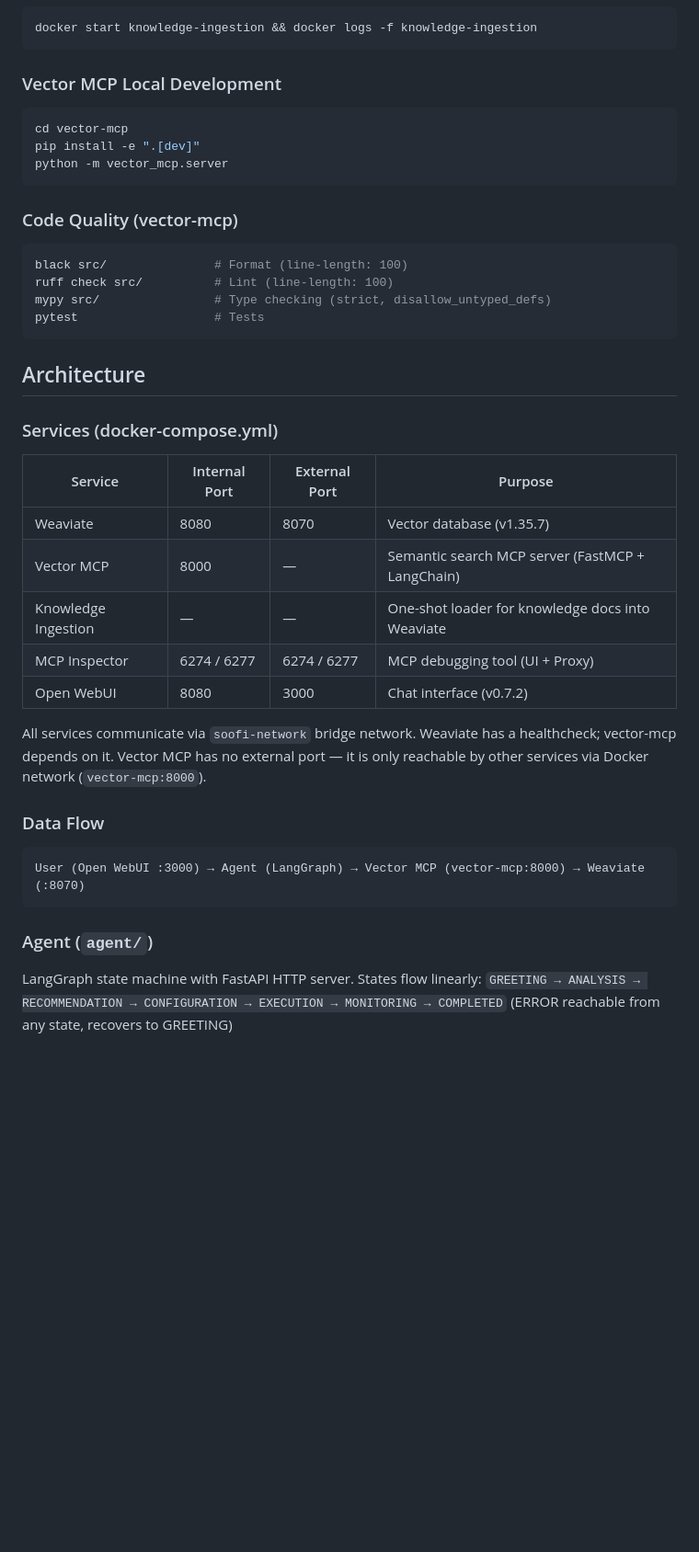
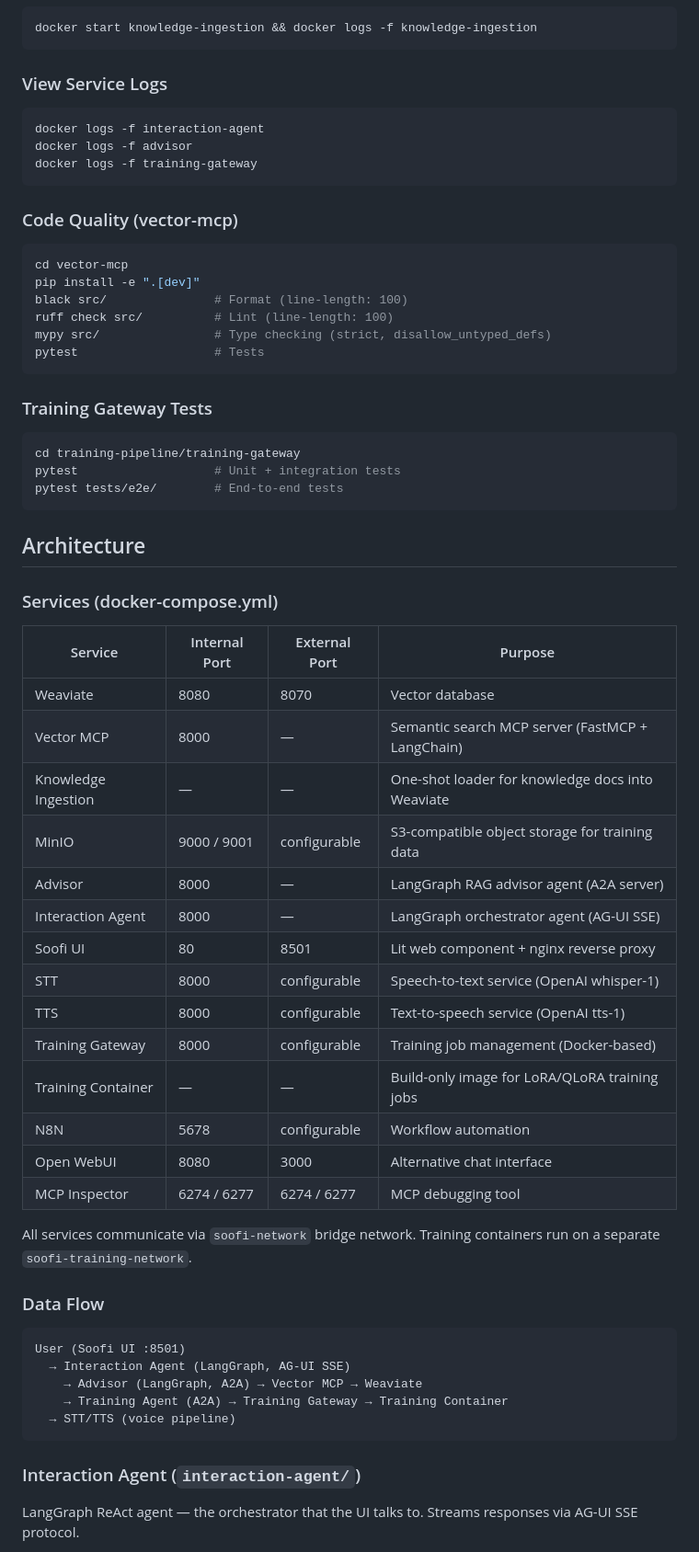
Before and after one commit to soofi-project/soofi-trainer, a Markdown page: CLAUDE.md, the part around one of its changes. Shown at 92% size. Rendered like a GitHub page; blank space fills up the shorter version.

Commit message:
Update claude md file

````diff
--- a/CLAUDE.md
+++ b/CLAUDE.md
@@ -23,19 +23,28 @@ Soofi Trainer is an agentic system (by DFKI GmbH) that guides users through LLM
 docker start knowledge-ingestion && docker logs -f knowledge-ingestion
 ```
 
-### Vector MCP Local Development
+### View Service Logs
 ```bash
-cd vector-mcp
-pip install -e ".[dev]"
-python -m vector_mcp.server
+docker logs -f interaction-agent
+docker logs -f advisor
+docker logs -f training-gateway
 ```
 
 ### Code Quality (vector-mcp)
 ```bash
+cd vector-mcp
+pip install -e ".[dev]"
 black src/               # Format (line-length: 100)
 ruff check src/          # Lint (line-length: 100)
 mypy src/                # Type checking (strict, disallow_untyped_defs)
 pytest                   # Tests
+```
+
+### Training Gateway Tests
+```bash
+cd training-pipeline/training-gateway
+pytest                   # Unit + integration tests
+pytest tests/e2e/        # End-to-end tests
 ```
 
 ## Architecture
@@ -44,21 +53,32 @@ pytest                   # Tests
 
 | Service | Internal Port | External Port | Purpose |
 |---------|--------------|---------------|---------|
-| Weaviate | 8080 | 8070 | Vector database (v1.35.7) |
+| Weaviate | 8080 | 8070 | Vector database |
 | Vector MCP | 8000 | — | Semantic search MCP server (FastMCP + LangChain) |
 | Knowledge Ingestion | — | — | One-shot loader for knowledge docs into Weaviate |
-| MCP Inspector | 6274 / 6277 | 6274 / 6277 | MCP debugging tool (UI + Proxy) |
-| Open WebUI | 8080 | 3000 | Chat interface (v0.7.2) |
+| MinIO | 9000 / 9001 | configurable | S3-compatible object storage for training data |
+| Advisor | 8000 | — | LangGraph RAG advisor agent (A2A server) |
+| Interaction Agent | 8000 | — | LangGraph orchestrator agent (AG-UI SSE) |
+| Soofi UI | 80 | 8501 | Lit web component + nginx reverse proxy |
+| STT | 8000 | configurable | Speech-to-text service (OpenAI whisper-1) |
+| TTS | 8000 | configurable | Text-to-speech service (OpenAI tts-1) |
+| Training Gateway | 8000 | configurable | Training job management (Docker-based) |
+| Training Container | — | — | Build-only image for LoRA/QLoRA training jobs |
+| N8N | 5678 | configurable | Workflow automation |
+| Open WebUI | 8080 | 3000 | Alternative chat interface |
+| MCP Inspector | 6274 / 6277 | 6274 / 6277 | MCP debugging tool |
 
-All services communicate via `soofi-network` bridge network. Weaviate has a healthcheck; vector-mcp depends on it. Vector MCP has no external port — it is only reachable by other services via Docker network (`vector-mcp:8000`).
+All services communicate via `soofi-network` bridge network. Training containers run on a separate `soofi-training-network`.
 
 ### Data Flow
 ```
-User (Open WebUI :3000) → Agent (LangGraph) → Vector MCP (vector-mcp:8000) → Weaviate (:8070)
+User (Soofi UI :8501)
+  → Interaction Agent (LangGraph, AG-UI SSE)
+    → Advisor (LangGraph, A2A) → Vector MCP → Weaviate
+    → Training Agent (A2A) → Training Gateway → Training Container
+  → STT/TTS (voice pipeline)
 ```
 
-### Agent (`agent/`)
-LangGraph state machine with FastAPI HTTP server. States flow linearly:
-`GREETING → ANALYSIS → RECOMMENDATION → CONFIGURATION → EXECUTION → MONITORING → COMPLETED`
-(ERROR reachable from any state, recovers to GREETING)
+### Interaction Agent (`interaction-agent/`)
+LangGraph ReAct agent — the orchestrator that the UI talks to. Streams responses via AG-UI SSE protocol.
 
````
Also changed, not shown: other parts of CLAUDE.md (+40 -10 lines).
